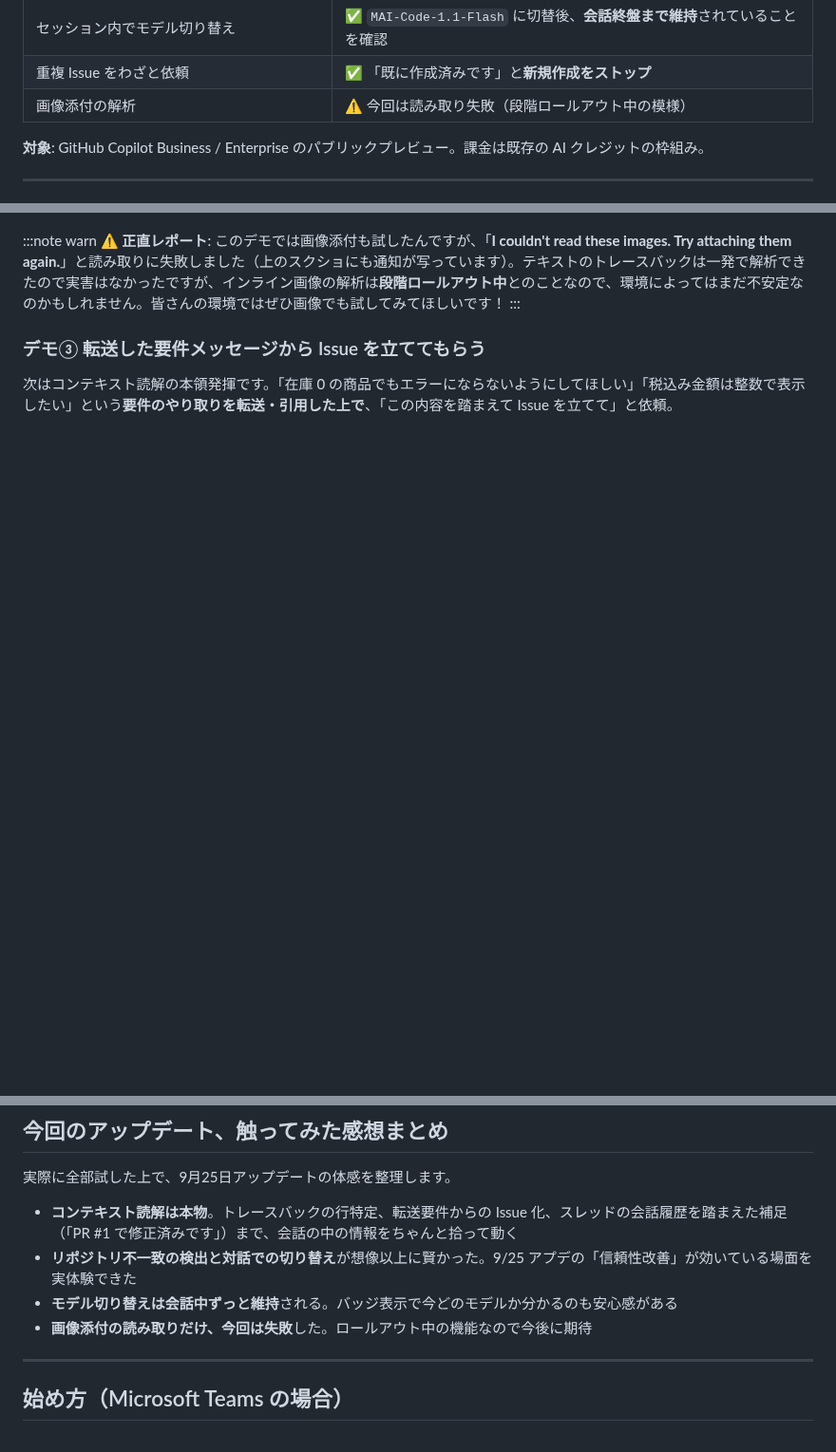
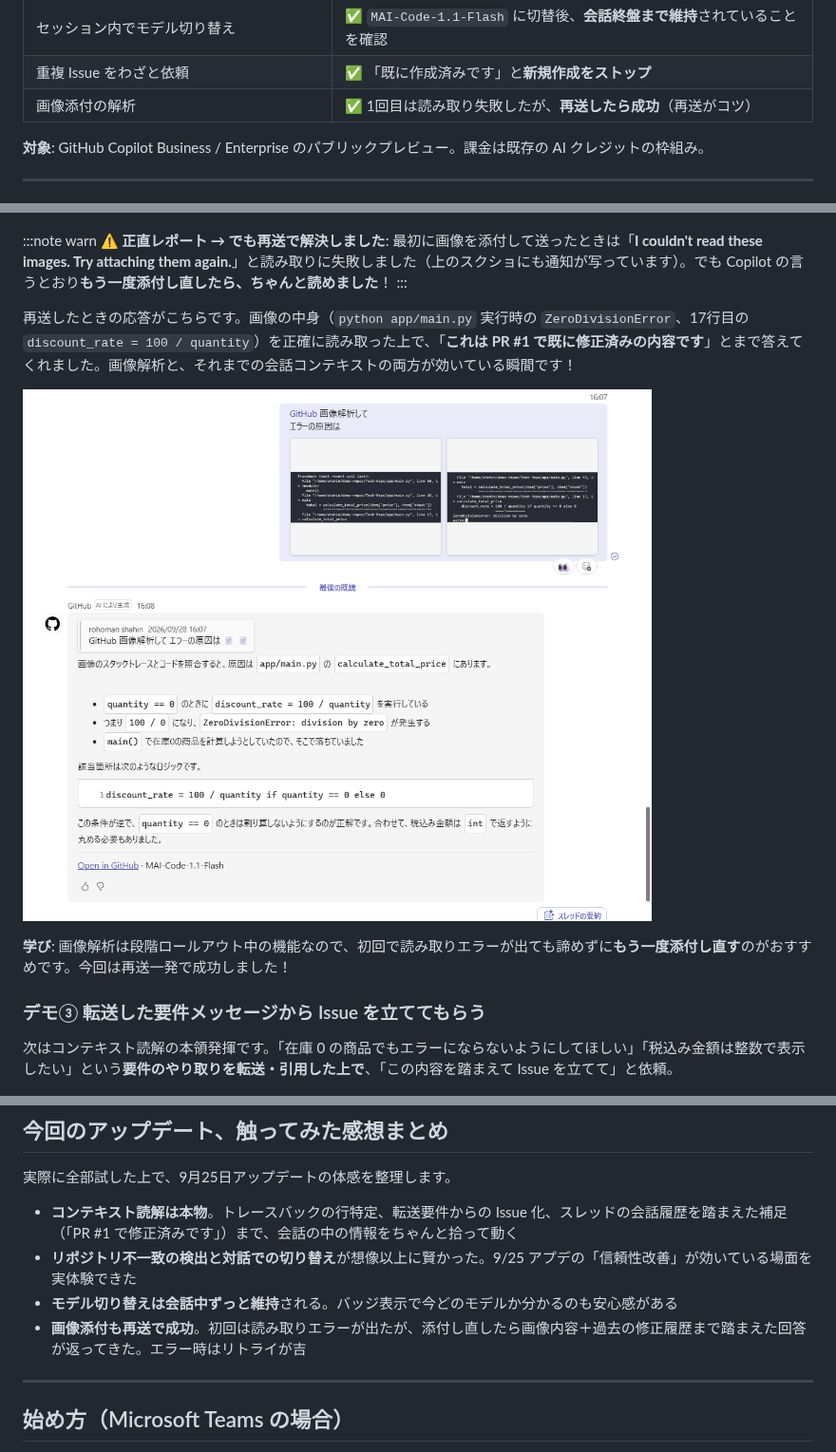
Before and after one commit to shahin99991/Qiita-github, a Markdown page: copilot-teams-slack-updates/article-qiita.md, 3 parts joined by grey strips. Shown at 95% size. Drawn GitHub-style; pictures changed too: copilot-teams-slack-updates/Images/img-19-image-retry-success.png (added); blank space fills up the shorter version.

Commit message:
docs: 画像解析の再送成功を追記（img-19追加、リトライ推奨の学びを反映）

```diff
--- a/copilot-teams-slack-updates/article-qiita.md
+++ b/copilot-teams-slack-updates/article-qiita.md
@@ -67,7 +67,7 @@ GitHub Copilot のアップデートを追いかけるのが完全に日課に
 | 転送した要件メッセージ → 「Issue 立てて」          | ✅ 内容・背景・対応の3段構成の Issue を自動生成                                   |
 | セッション内でモデル切り替え                       | ✅ `MAI-Code-1.1-Flash` に切替後、**会話終盤まで維持**されていることを確認        |
 | 重複 Issue をわざと依頼                            | ✅ 「既に作成済みです」と**新規作成をストップ**                                   |
-| 画像添付の解析                                     | ⚠️ 今回は読み取り失敗（段階ロールアウト中の模様）                                 |
+| 画像添付の解析                                     | ✅ 1回目は読み取り失敗したが、**再送したら成功**（再送がコツ）                    |
 
 **対象**: GitHub Copilot Business / Enterprise のパブリックプレビュー。課金は既存の AI クレジットの枠組み。
 
@@ -186,8 +186,14 @@ GitHub 側で PR を見てみると、説明文に **「Created from a Microsoft
 ![Teams から作られた修正 PR #1 の詳細](https://raw.githubusercontent.com/shahin99991/Qiita-github/main/copilot-teams-slack-updates/Images/img-12-fix-pr.png)
 
 :::note warn
-⚠️ **正直レポート**: このデモでは画像添付も試したんですが、「**I couldn't read these images. Try attaching them again.**」と読み取りに失敗しました（上のスクショにも通知が写っています）。テキストのトレースバックは一発で解析できたので実害はなかったですが、インライン画像の解析は**段階ロールアウト中**とのことなので、環境によってはまだ不安定なのかもしれません。皆さんの環境ではぜひ画像でも試してみてほしいです！
+⚠️ **正直レポート → でも再送で解決しました**: 最初に画像を添付して送ったときは「**I couldn't read these images. Try attaching them again.**」と読み取りに失敗しました（上のスクショにも通知が写っています）。でも Copilot の言うとおり**もう一度添付し直したら、ちゃんと読めました**！
 :::
+
+再送したときの応答がこちらです。画像の中身（`python app/main.py` 実行時の `ZeroDivisionError`、17行目の `discount_rate = 100 / quantity`）を正確に読み取った上で、「**これは PR #1 で既に修正済みの内容です**」とまで答えてくれました。画像解析と、それまでの会話コンテキストの両方が効いている瞬間です！
+
+![画像を添付し直したら読み取り成功。PR #1 との関連まで言及](https://raw.githubusercontent.com/shahin99991/Qiita-github/main/copilot-teams-slack-updates/Images/img-19-image-retry-success.png)
+
+**学び**: 画像解析は段階ロールアウト中の機能なので、初回で読み取りエラーが出ても諦めずに**もう一度添付し直す**のがおすすめです。今回は再送一発で成功しました！
 
 ### デモ③ 転送した要件メッセージから Issue を立ててもらう
 
@@ -236,7 +242,7 @@ Copilot の回答は「**同内容の Issue はすでに作成済みです。重
 - **コンテキスト読解は本物**。トレースバックの行特定、転送要件からの Issue 化、スレッドの会話履歴を踏まえた補足（「PR #1 で修正済みです」）まで、会話の中の情報をちゃんと拾って動く
 - **リポジトリ不一致の検出と対話での切り替え**が想像以上に賢かった。9/25 アプデの「信頼性改善」が効いている場面を実体験できた
 - **モデル切り替えは会話中ずっと維持**される。バッジ表示で今どのモデルか分かるのも安心感がある
-- **画像添付の読み取りだけ、今回は失敗**した。ロールアウト中の機能なので今後に期待
+- **画像添付も再送で成功**。初回は読み取りエラーが出たが、添付し直したら画像内容＋過去の修正履歴まで踏まえた回答が返ってきた。エラー時はリトライが吉
 
 ---
 
```
Also changed, not shown: other parts of copilot-teams-slack-updates/article-qiita.md (+1 -1 lines).
